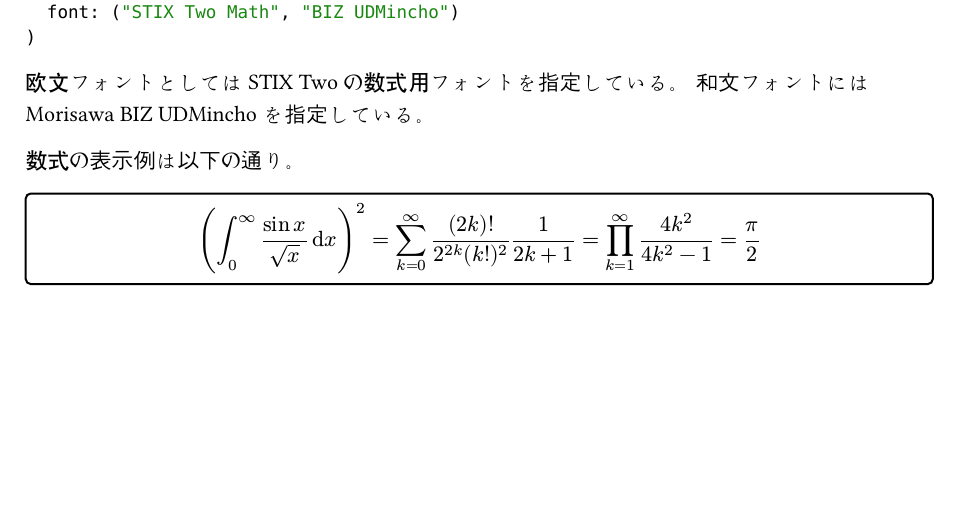
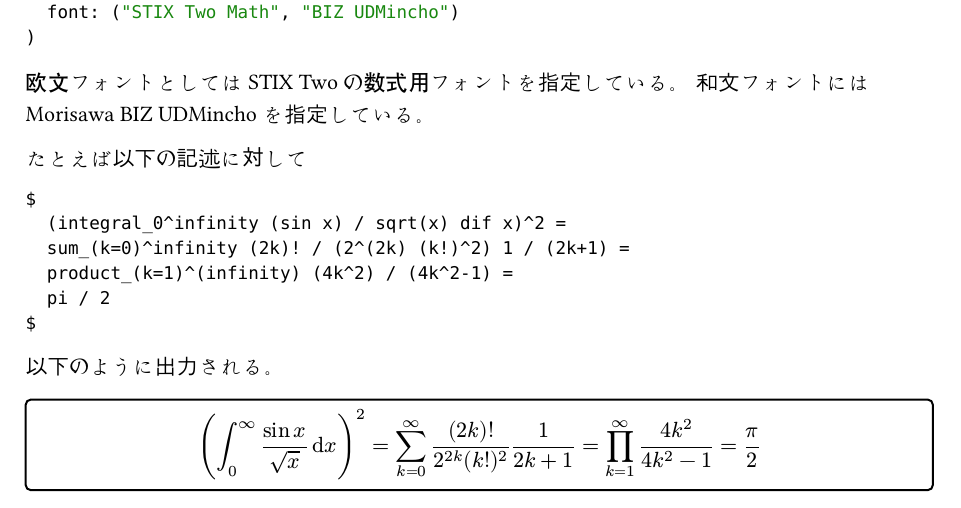
Before and after one commit to spiegel-im-spiegel/practices-typst, a Typst document (template-js/chapter-2.typ): part of page 2 of 2, cut so that both start at the same text, the shorter picture padded with empty space. Compiled offline with Typst 0.15.

Commit message:
Bump js package to v0.1.3

````diff
--- a/template-js/chapter-2.typ
+++ b/template-js/chapter-2.typ
@@ -55,7 +55,18 @@ BIZ UDフォントシリーズは見やすく読み間違えにくいデザイ
 欧文フォントとしては#stix2 の数式用フォントを指定している。
 和文フォントには#bizudmincho を指定している。
 
-数式の表示例は以下の通り。
+たとえば以下の記述に対して
+
+```
+$
+  (integral_0^infinity (sin x) / sqrt(x) dif x)^2 =
+  sum_(k=0)^infinity (2k)! / (2^(2k) (k!)^2) 1 / (2k+1) =
+  product_(k=1)^(infinity) (4k^2) / (4k^2-1) =
+  pi / 2
+$
+```
+
+以下のように出力される。
 
 #rect(width:100%, radius:3pt)[
 $
````
Also changed, not shown: template-js/main.typ (+1 -1 lines).
